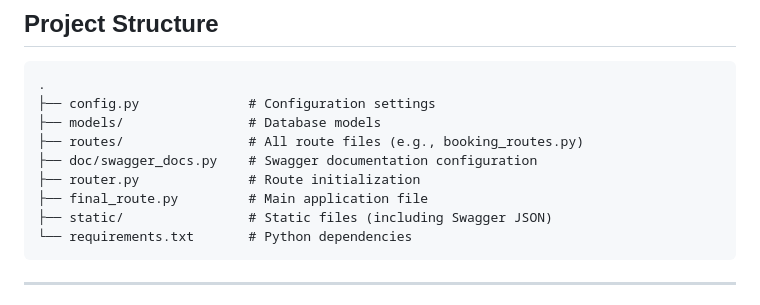
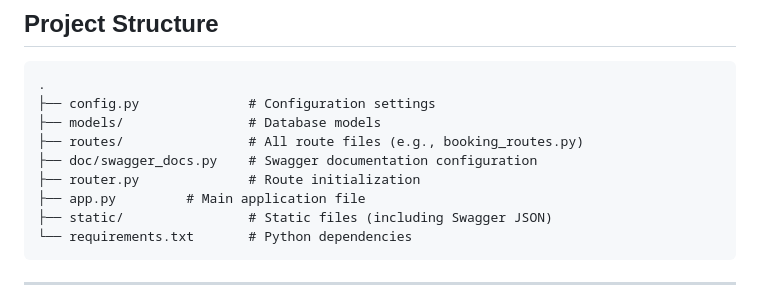
Before and after one commit to skmirajulislam/CosmeticOdyssey-API-flask, a Markdown page: README.md, the part around the change. Rendered like a GitHub page.

````diff
--- a/README.md
+++ b/README.md
@@ -130,7 +130,7 @@ To access Swagger UI:
 ├── routes/                # All route files (e.g., booking_routes.py)
 ├── doc/swagger_docs.py    # Swagger documentation configuration
 ├── router.py              # Route initialization
-├── final_route.py         # Main application file
+├── app.py         # Main application file
 ├── static/                # Static files (including Swagger JSON)
 └── requirements.txt       # Python dependencies
 ```
````
